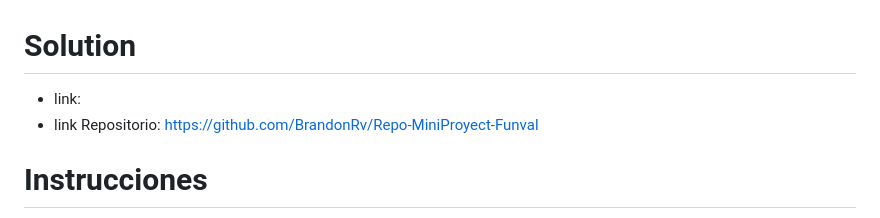
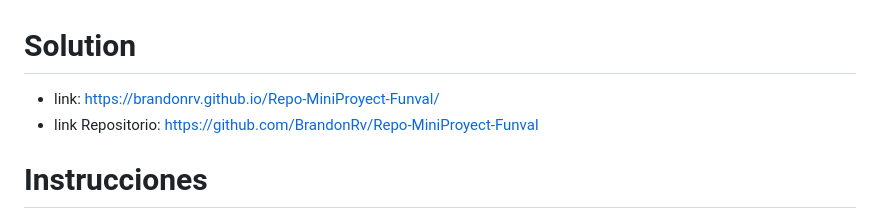
Before and after one commit to BrandonRv/Repo-MiniProyect-Funval, a Markdown page: README.md, the part around the change. Rendered like a GitHub page.

```diff
--- a/README.md
+++ b/README.md
@@ -1,6 +1,6 @@
 # Solution
 
-- link:
+- link: https://brandonrv.github.io/Repo-MiniProyect-Funval/
 - link Repositorio: https://github.com/BrandonRv/Repo-MiniProyect-Funval
 
 # Instrucciones
```
